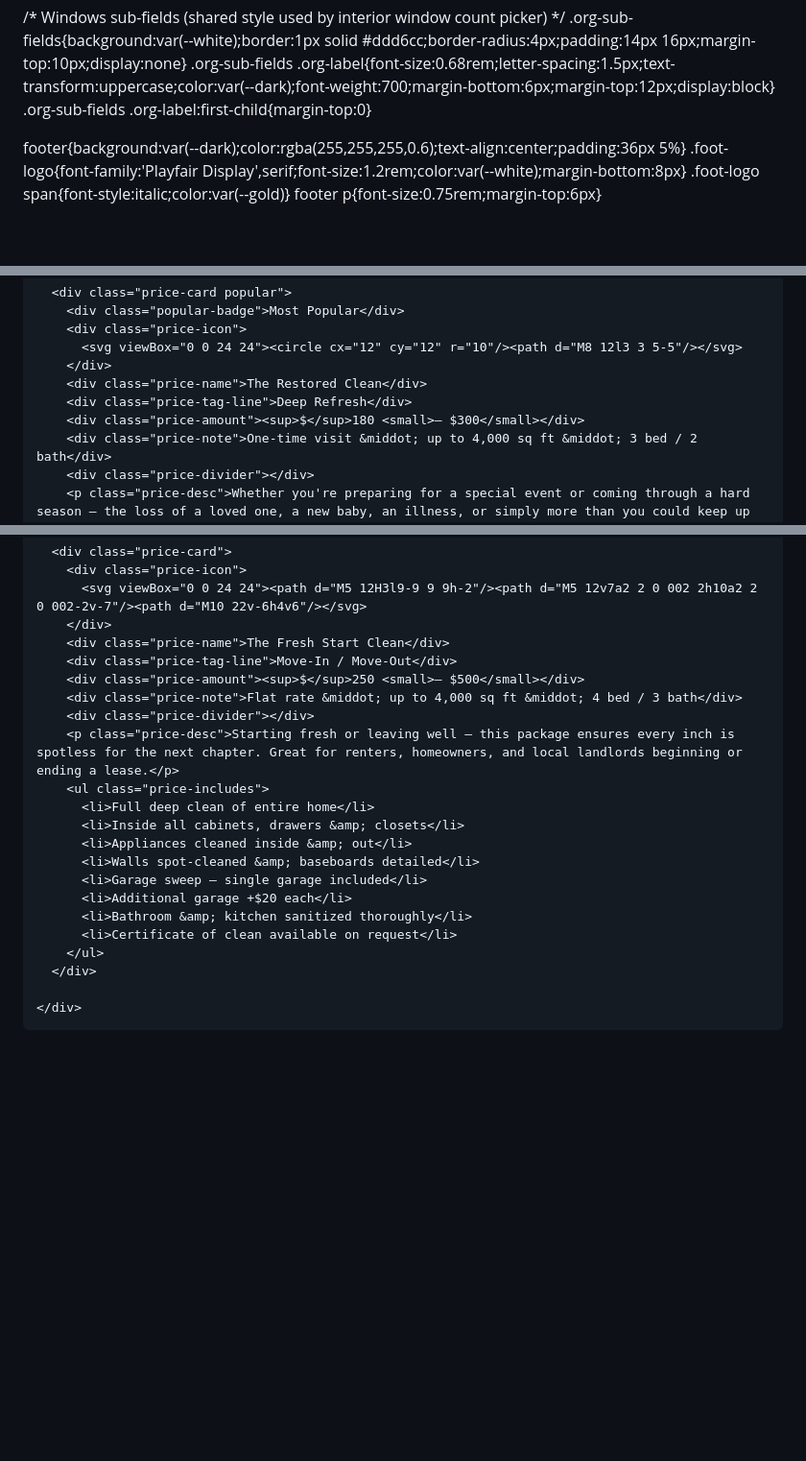
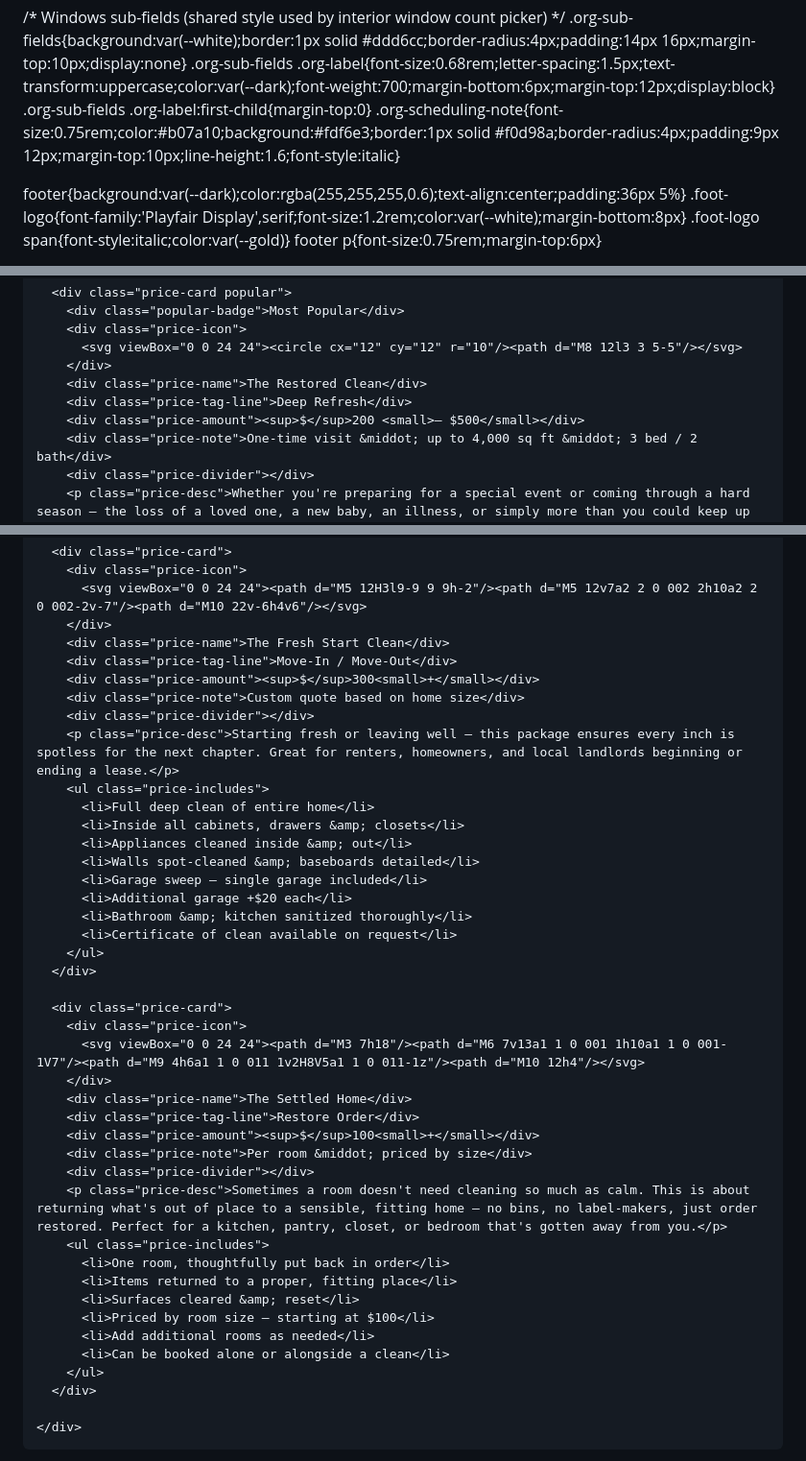
Before and after one commit to redeemedandcleaned/co-website, a Markdown page: README.md, 3 parts joined by grey strips. Shown at 96% size. Drawn GitHub-style; blank space fills up the shorter version.

```diff
--- a/README.md
+++ b/README.md
@@ -132,6 +132,7 @@
   .org-sub-fields{background:var(--white);border:1px solid #ddd6cc;border-radius:4px;padding:14px 16px;margin-top:10px;display:none}
   .org-sub-fields .org-label{font-size:0.68rem;letter-spacing:1.5px;text-transform:uppercase;color:var(--dark);font-weight:700;margin-bottom:6px;margin-top:12px;display:block}
   .org-sub-fields .org-label:first-child{margin-top:0}
+  .org-scheduling-note{font-size:0.75rem;color:#b07a10;background:#fdf6e3;border:1px solid #f0d98a;border-radius:4px;padding:9px 12px;margin-top:10px;line-height:1.6;font-style:italic}
 
   footer{background:var(--dark);color:rgba(255,255,255,0.6);text-align:center;padding:36px 5%}
   .foot-logo{font-family:'Playfair Display',serif;font-size:1.2rem;color:var(--white);margin-bottom:8px}
@@ -239,7 +240,7 @@
         </div>
         <div class="price-name">The Restored Clean</div>
         <div class="price-tag-line">Deep Refresh</div>
-        <div class="price-amount"><sup>$</sup>180 <small>– $300</small></div>
+        <div class="price-amount"><sup>$</sup>200 <small>– $500</small></div>
         <div class="price-note">One-time visit &middot; up to 4,000 sq ft &middot; 3 bed / 2 bath</div>
         <div class="price-divider"></div>
         <p class="price-desc">Whether you're preparing for a special event or coming through a hard season — the loss of a loved one, a new baby, an illness, or simply more than you could keep up with — this deep, top-to-bottom clean restores your home to a place of peace.</p>
@@ -258,8 +259,8 @@
         </div>
         <div class="price-name">The Fresh Start Clean</div>
         <div class="price-tag-line">Move-In / Move-Out</div>
-        <div class="price-amount"><sup>$</sup>250 <small>– $500</small></div>
-        <div class="price-note">Flat rate &middot; up to 4,000 sq ft &middot; 4 bed / 3 bath</div>
+        <div class="price-amount"><sup>$</sup>300<small>+</small></div>
+        <div class="price-note">Custom quote based on home size</div>
         <div class="price-divider"></div>
         <p class="price-desc">Starting fresh or leaving well — this package ensures every inch is spotless for the next chapter. Great for renters, homeowners, and local landlords beginning or ending a lease.</p>
         <ul class="price-includes">
@@ -271,6 +272,26 @@
           <li>Additional garage +$20 each</li>
           <li>Bathroom &amp; kitchen sanitized thoroughly</li>
           <li>Certificate of clean available on request</li>
+        </ul>
+      </div>
+
+      <div class="price-card">
+        <div class="price-icon">
+          <svg viewBox="0 0 24 24"><path d="M3 7h18"/><path d="M6 7v13a1 1 0 001 1h10a1 1 0 001-1V7"/><path d="M9 4h6a1 1 0 011 1v2H8V5a1 1 0 011-1z"/><path d="M10 12h4"/></svg>
+        </div>
+        <div class="price-name">The Settled Home</div>
+        <div class="price-tag-line">Restore Order</div>
+        <div class="price-amount"><sup>$</sup>100<small>+</small></div>
+        <div class="price-note">Per room &middot; priced by size</div>
+        <div class="price-divider"></div>
+        <p class="price-desc">Sometimes a room doesn't need cleaning so much as calm. This is about returning what's out of place to a sensible, fitting home — no bins, no label-makers, just order restored. Perfect for a kitchen, pantry, closet, or bedroom that's gotten away from you.</p>
+        <ul class="price-includes">
+          <li>One room, thoughtfully put back in order</li>
+          <li>Items returned to a proper, fitting place</li>
+          <li>Surfaces cleared &amp; reset</li>
+          <li>Priced by room size — starting at $100</li>
+          <li>Add additional rooms as needed</li>
+          <li>Can be booked alone or alongside a clean</li>
         </ul>
       </div>
 
```
Also changed, not shown: other parts of README.md (+84 -4 lines).
